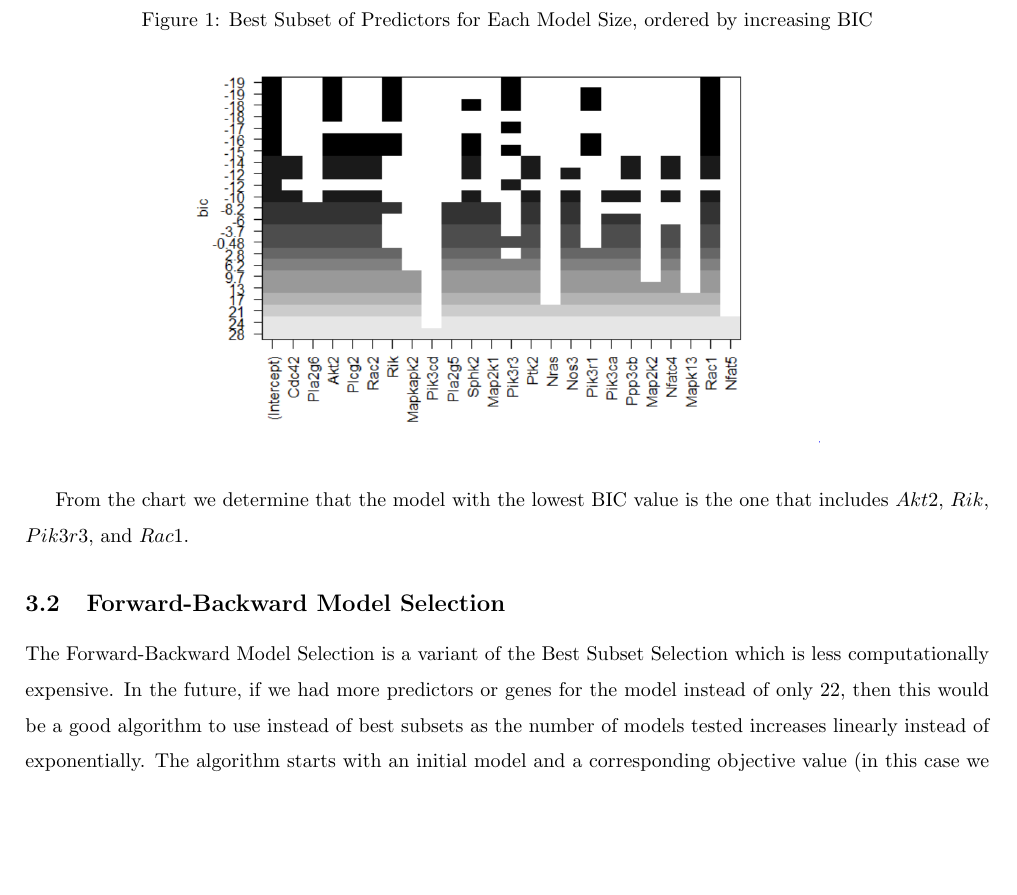
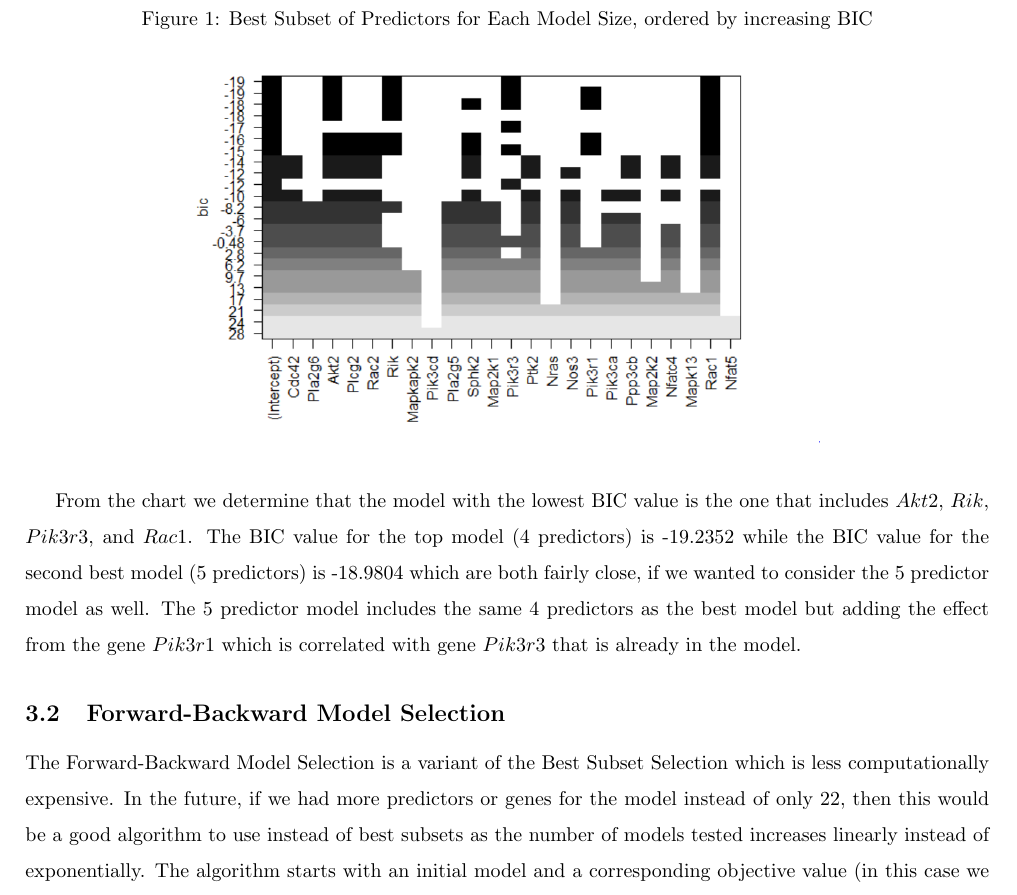
Before and after one commit to gloriadazevedo/Mice_Gene_Expression_Problem, a LaTeX document (report.tex): part of page 3 of 6, cut so that both start at the same text, the shorter picture padded with empty space. Compiled offline with pdfLaTeX.

Commit message:
Minor changes to paper and calculating BIC values in code

```diff
--- a/report.tex
+++ b/report.tex
@@ -63,7 +66,8 @@ There are 22 genes that can be leveraged to predict the response for the ``Mapk1
 	\centering
 	\label{fig:best_subsets}
 \end{figure}
-From the chart we determine that the model with the lowest BIC value is the one that includes $Akt2$, $Rik$, $Pik3r3$, and $Rac1$.
+From the chart we determine that the model with the lowest BIC value is the one that includes $Akt2$, $Rik$, $Pik3r3$, and $Rac1$.  The BIC value for the top model (4 predictors) is  -19.2352 while the BIC value for the second best model (5 predictors) is -18.9804 which are both fairly close, if we wanted to consider the 5 predictor model as well.  The 5 predictor model includes the same 4 predictors as the best model but adding the effect from the gene $Pik3r1$ which is correlated with gene $Pik3r3$ that is already in the model.
+%
 \subsection{Forward-Backward Model Selection}
 The Forward-Backward Model Selection is a variant of the Best Subset Selection which is less computationally expensive.  In the future, if we had more predictors or genes for the model instead of only 22, then this would be a good algorithm to use instead of best subsets as the number of models tested increases linearly instead of exponentially.  The algorithm starts with an initial model and a corresponding objective value (in this case we use the Bayesain Information Criterion (BIC) because it has a larger penalty on larger models).  For each step in the algorithm, models with one more variable than the current model and models with one less variable than the current model are each fit in turn and the BIC is calculated for each.  In other words, if the current size of the model was $k$, then the model fits $22-k$ models of size $k+1$ and $k-1$ models of size $k-1$ and evaluates the objective value of each.  The next step of the algorithm uses the model with the smallest objective value to proceed with the next iteration (which could be the original model of size $k$).  The algorithm finishes when adding or removing a variable from the model would yield a higher BIC value.\\
 \null\\
```
Also changed, not shown: report.pdf, report.tex (3 more changed lines), 5 other files.
